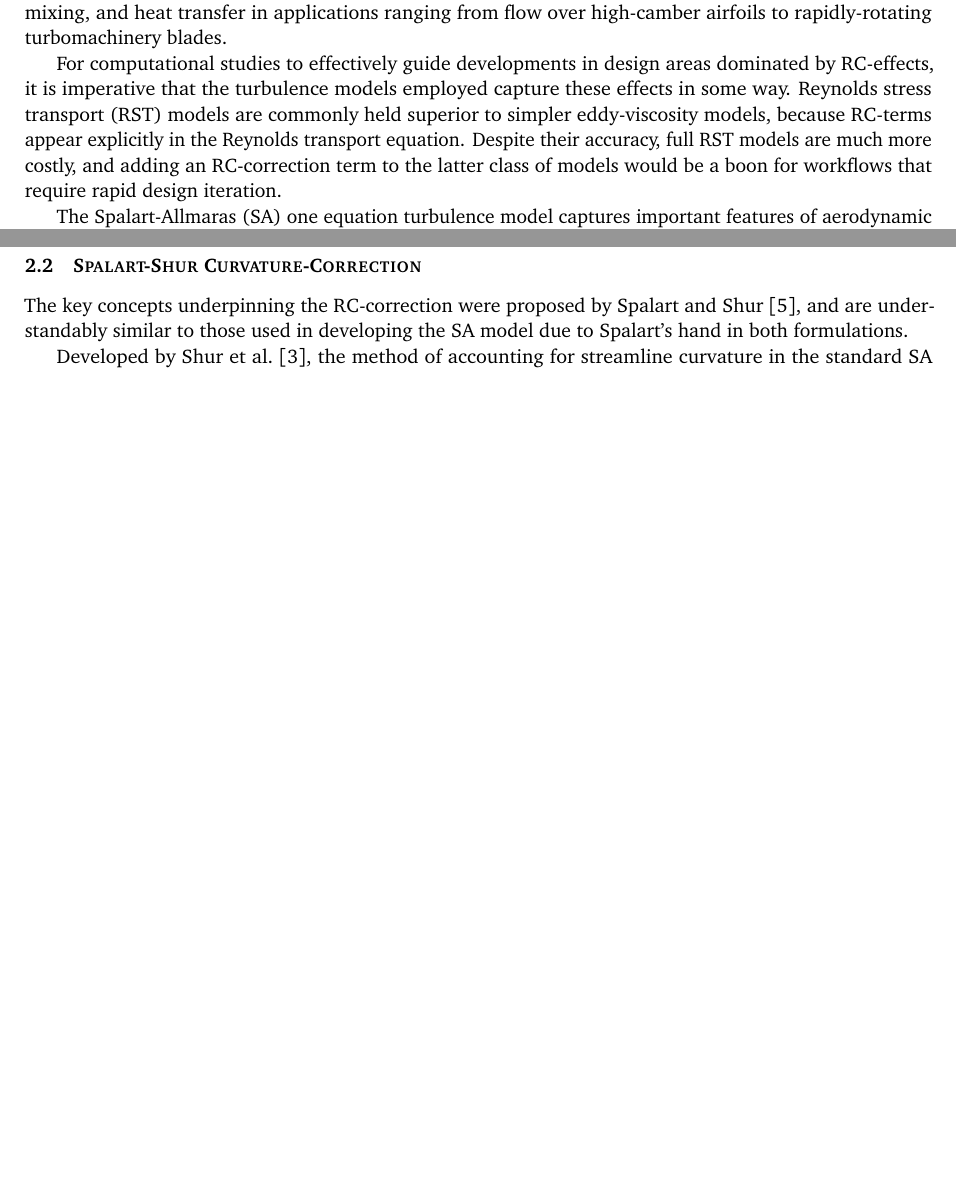
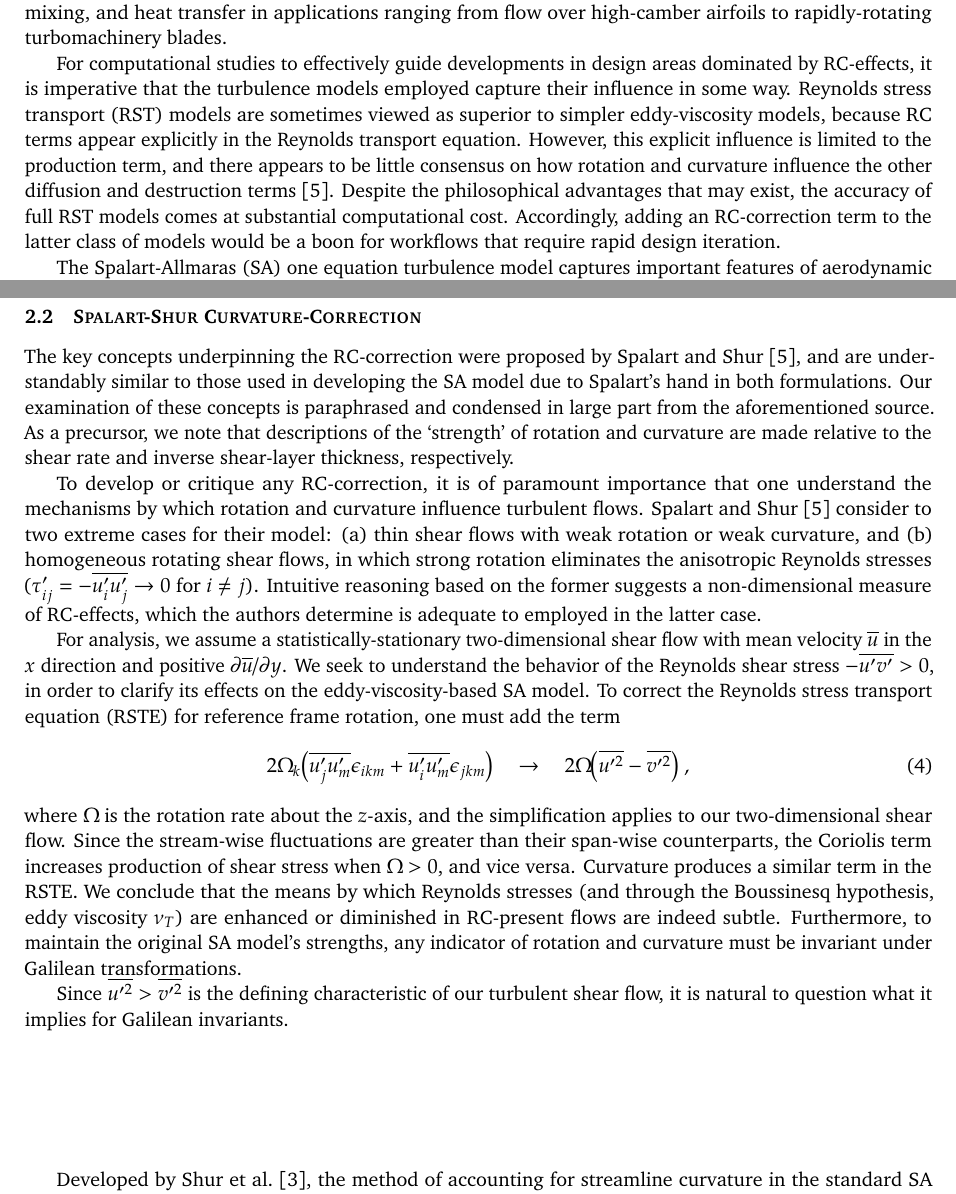
Before and after one commit to skinnerr/Fall2015_TurbMod_Final_Project, a LaTeX document (latex/skinnerr_TurbMod_Report.tex): two parts of pages 1 and 3 of 4, joined at a grey line, cut so that both start at the same text, the shorter picture padded with empty space. Compiled offline with pdfLaTeX.

Commit message:
Halfway through SARC section. Monday night.

```diff
--- a/latex/skinnerr_TurbMod_Report.tex
+++ b/latex/skinnerr_TurbMod_Report.tex
@@ -41,7 +41,7 @@
 
 It is well-known that the presence of rotation and streamline curvature (RC) substantially alters the physics of turbulent shear flows. \citet{bradshaw1973} notes that these changes are ``surprisingly large,'' in that they are usually ``an order of magnitude more important than normal pressure gradients and other explicit terms'' in the RANS equations for curved flows. This can lead to significant effects on shear stresses and other quantities when the stream-wise radius of curvature is as large as one hundred times the shear layer thickness \citep{bradshaw1973}. For aerodynamicists in particular, RC phenomena have high impact on boundary layer development, turbulent mixing, and heat transfer in applications ranging from flow over high-camber airfoils to rapidly-rotating turbomachinery blades.
 
-For computational studies to effectively guide developments in design areas dominated by RC-effects, it is imperative that the turbulence models employed capture these effects in some way. Reynolds stress transport (RST) models are commonly held superior to simpler eddy-viscosity models, because RC-terms appear explicitly in the Reynolds transport equation. Despite their accuracy, full RST models are much more costly, and adding an RC-correction term to the latter class of models would be a boon for workflows that require rapid design iteration.
+For computational studies to effectively guide developments in design areas dominated by RC-effects, it is imperative that the turbulence models employed capture their influence in some way. Reynolds stress transport (RST) models are sometimes viewed as superior to simpler eddy-viscosity models, because RC terms appear explicitly in the Reynolds transport equation. However, this explicit influence is limited to the production term, and there appears to be little consensus on how rotation and curvature influence the other diffusion and destruction terms \citep{spalart1997}. Despite the philosophical advantages that may exist, the accuracy of full RST models comes at substantial computational cost. Accordingly, adding an RC-correction term to the latter class of models would be a boon for workflows that require rapid design iteration.
 
 The Spalart-Allmaras (SA) one equation turbulence model captures important features of aerodynamic flows involving complex geometry and adverse pressure gradients well, and is thus one of the most appropriate eddy-viscosity models for such studies \citep{spalart1992}. However, the original model neglects the effects of streamline curvature and rotation. To remedy this, \citet{shur2000} develop an RC-correction term that scales eddy viscosity production, giving rise to the SARC model. They validate their correction against experimental and DNS data of a number of canonical wall-bounded turbulent shear flows:
 \begin{itemize}
@@ -137,7 +137,23 @@ Because this model has been extensively summarized in prior work for this course
 
 \subsection{Spalart-Shur Curvature-Correction}
 
-The key concepts underpinning the RC-correction were proposed by \citet{spalart1997}, and are understandably similar to those used in developing the SA model due to Spalart's hand in both formulations.
+The key concepts underpinning the RC-correction were proposed by \citet{spalart1997}, and are understandably similar to those used in developing the SA model due to Spalart's hand in both formulations. Our examination of these concepts is paraphrased and condensed in large part from the aforementioned source. As a precursor, we note that descriptions of the `strength' of rotation and curvature are made relative to the shear rate and inverse shear-layer thickness, respectively.
+
+To develop or critique any RC-correction, it is of paramount importance that one understand the mechanisms by which rotation and curvature influence turbulent flows. \citet{spalart1997} consider to two extreme cases for their model: (a) thin shear flows with weak rotation or weak curvature, and (b) homogeneous rotating shear flows, in which strong rotation eliminates the anisotropic Reynolds stresses ($\tau'_{ij} = -\overline{u_i' u_j'} \rightarrow 0$ for $i \ne j$). Intuitive reasoning based on the former suggests a non-dimensional measure of RC-effects, which the authors determine is adequate to employed in the latter case.
+
+For analysis, we assume a statistically-stationary two-dimensional shear flow with mean velocity $\overline{u}$ in the $x$ direction and positive $\partial \overline{u} / \partial y$. We seek to understand the behavior of the Reynolds shear stress $-\overline{u'v'} > 0$, in order to clarify its effects on the eddy-viscosity-based SA model. To correct the Reynolds stress transport equation (RSTE) for reference frame rotation, one must add the term
+\begin{equation}
+2 \Omega_k \big( \overline{u'_j u'_m} \epsilon_{ikm} + \overline{u'_i u'_m} \epsilon_{jkm} \big)
+\quad \rightarrow \quad
+2 \Omega \big( \overline{u'^2} - \overline{v'^2} \big)
+\;,
+\end{equation}
+where $\Omega$ is the rotation rate about the $z$-axis, and the simplification applies to our two-dimensional shear flow. Since the stream-wise fluctuations are greater than their span-wise counterparts, the Coriolis term increases production of shear stress when $\Omega > 0$, and vice versa. Curvature produces a similar term in the RSTE. We conclude that the means by which Reynolds stresses (and through the Boussinesq hypothesis, eddy viscosity $\nu_T$) are enhanced or diminished in RC-present flows are indeed subtle. Furthermore, to maintain the original SA model's strengths, any indicator of rotation and curvature must be invariant under Galilean transformations.
+
+Since $\overline{u'^2} > \overline{v'^2}$ is the defining characteristic of our turbulent shear flow, it is natural to question what it implies for Galilean invariants.
+
+
+\vspace{1in}
 
 Developed by \citet{shur2000}, the method of accounting for streamline curvature in the standard SA model is relatively simple. In our PHASTA implementation, we assume a stationary reference frame. Thus $\Omega_m' = 0$ in the referenced paper, and Coriolos terms vanish. With this assumption, the only modification required to the standard SA-noft2 model is to multiply the production term $c_{b1} \tilde{S} \tilde{\nu}$ in \eqref{eq:SA_transport} by a rotation function $f_{r1}$, where
 \begin{align}
```
Also changed, not shown: latex/skinnerr_TurbMod_Report.pdf.
